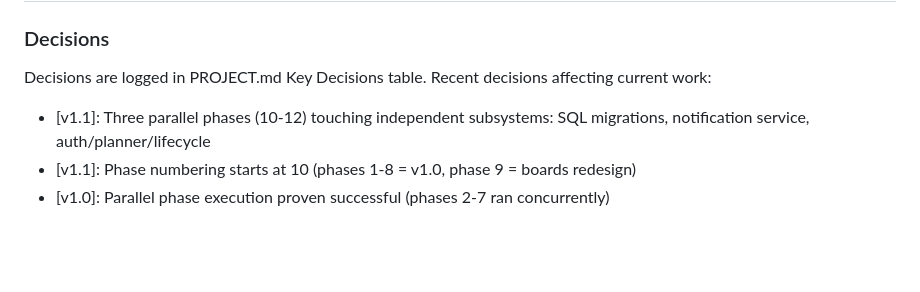
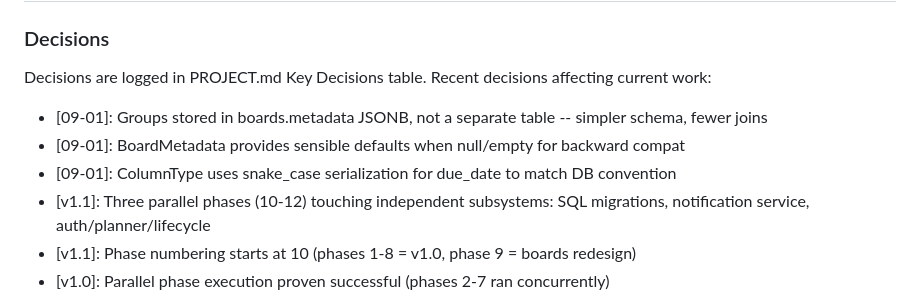
Before and after one commit to otolis/FocusForge, a Markdown page: .planning/STATE.md, the part around one of its changes. GitHub-like rendering; blank space fills up the shorter version.

```diff
--- a/.planning/STATE.md
+++ b/.planning/STATE.md
@@ -59,6 +58,9 @@ Progress: [░░░░░░░░░░░░░░░░░░░░] 0/? pla
 Decisions are logged in PROJECT.md Key Decisions table.
 Recent decisions affecting current work:
 
+- [09-01]: Groups stored in boards.metadata JSONB, not a separate table -- simpler schema, fewer joins
+- [09-01]: BoardMetadata provides sensible defaults when null/empty for backward compat
+- [09-01]: ColumnType uses snake_case serialization for due_date to match DB convention
 - [v1.1]: Three parallel phases (10-12) touching independent subsystems: SQL migrations, notification service, auth/planner/lifecycle
 - [v1.1]: Phase numbering starts at 10 (phases 1-8 = v1.0, phase 9 = boards redesign)
 - [v1.0]: Parallel phase execution proven successful (phases 2-7 ran concurrently)
```
Also changed, not shown: other parts of .planning/STATE.md (+15 -16 lines), .planning/ROADMAP.md (added, +119 -0 lines), 1 other file.
